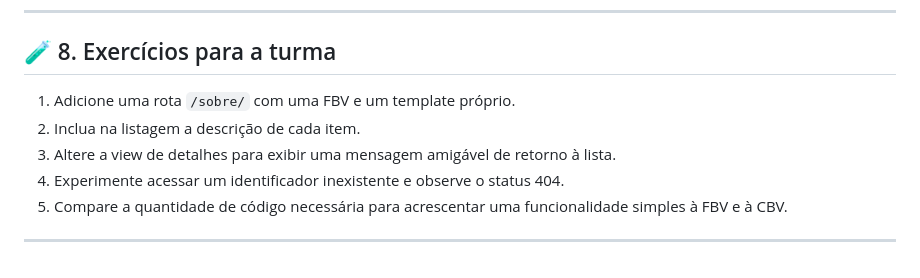
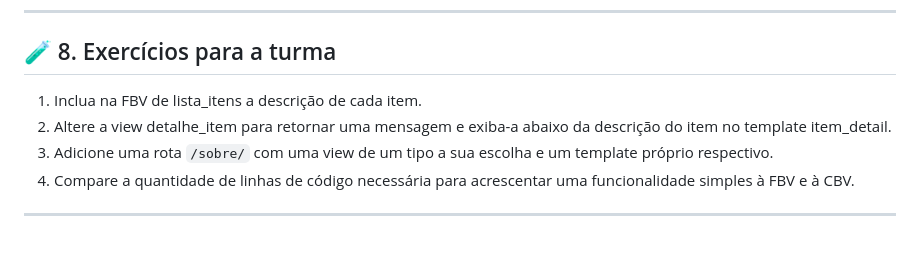
Before and after one commit to andersonsilva12-sys/Aulas-com-django, a Markdown page: README.md, the part around the change. Rendered like a GitHub page.

Commit message:
Revise content for Aula 3 on Django views and URLs
Update README to include detailed explanations of views and URLs in Django.

```diff
--- a/README.md
+++ b/README.md
@@ -293,10 +293,9 @@ Nenhuma abordagem é sempre melhor. FBVs costumam ser diretas para iniciantes e
 
 ## 🧪 8. Exercícios para a turma
 
-1. Adicione uma rota `/sobre/` com uma FBV e um template próprio.
-2. Inclua na listagem a descrição de cada item.
-3. Altere a view de detalhes para exibir uma mensagem amigável de retorno à lista.
-4. Experimente acessar um identificador inexistente e observe o status 404.
-5. Compare a quantidade de código necessária para acrescentar uma funcionalidade simples à FBV e à CBV.
+1. Inclua na FBV de lista_itens a descrição de cada item.
+2. Altere a view detalhe_item para retornar uma mensagem e exiba-a abaixo da descrição do item no template item_detail.
+3. Adicione uma rota `/sobre/` com uma view de um tipo a sua escolha e um template próprio respectivo.
+4. Compare a quantidade de linhas de código necessária para acrescentar uma funcionalidade simples à FBV e à CBV.
 
 ---
```
